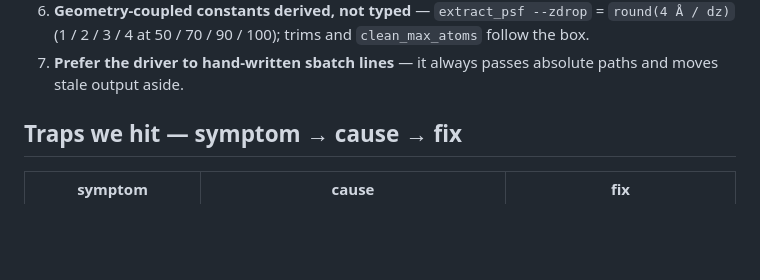
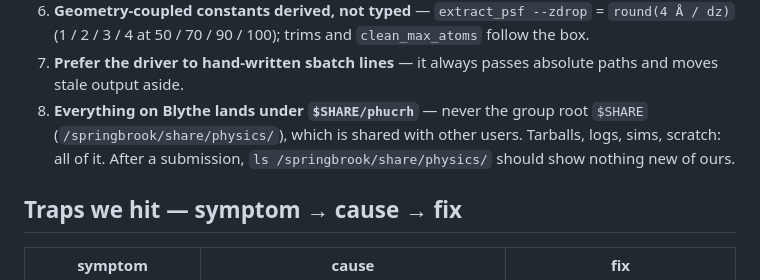
Before and after one commit to tristanmccarthy55/ptyco_pipeline, a Markdown page: aberration_experiment/HANDOVER.md, the part around the change. Drawn GitHub-style; blank space fills up the shorter version.

```diff
--- a/aberration_experiment/HANDOVER.md
+++ b/aberration_experiment/HANDOVER.md
@@ -105,6 +105,9 @@ Every wrong number this campaign produced traced back to breaking one of these.
    (1 / 2 / 3 / 4 at 50 / 70 / 90 / 100); trims and `clean_max_atoms` follow the box.
 7. **Prefer the driver to hand-written sbatch lines** — it always passes absolute paths and moves
    stale output aside.
+8. **Everything on Blythe lands under `$SHARE/phucrh`** — never the group root `$SHARE`
+   (`/springbrook/share/physics/`), which is shared with other users. Tarballs, logs, sims, scratch:
+   all of it. After a submission, `ls /springbrook/share/physics/` should show nothing new of ours.
 
 ## Traps we hit — symptom → cause → fix
 
```
Also changed, not shown: aberration_experiment/NEXT_PHASE.md (+36 -13 lines).
